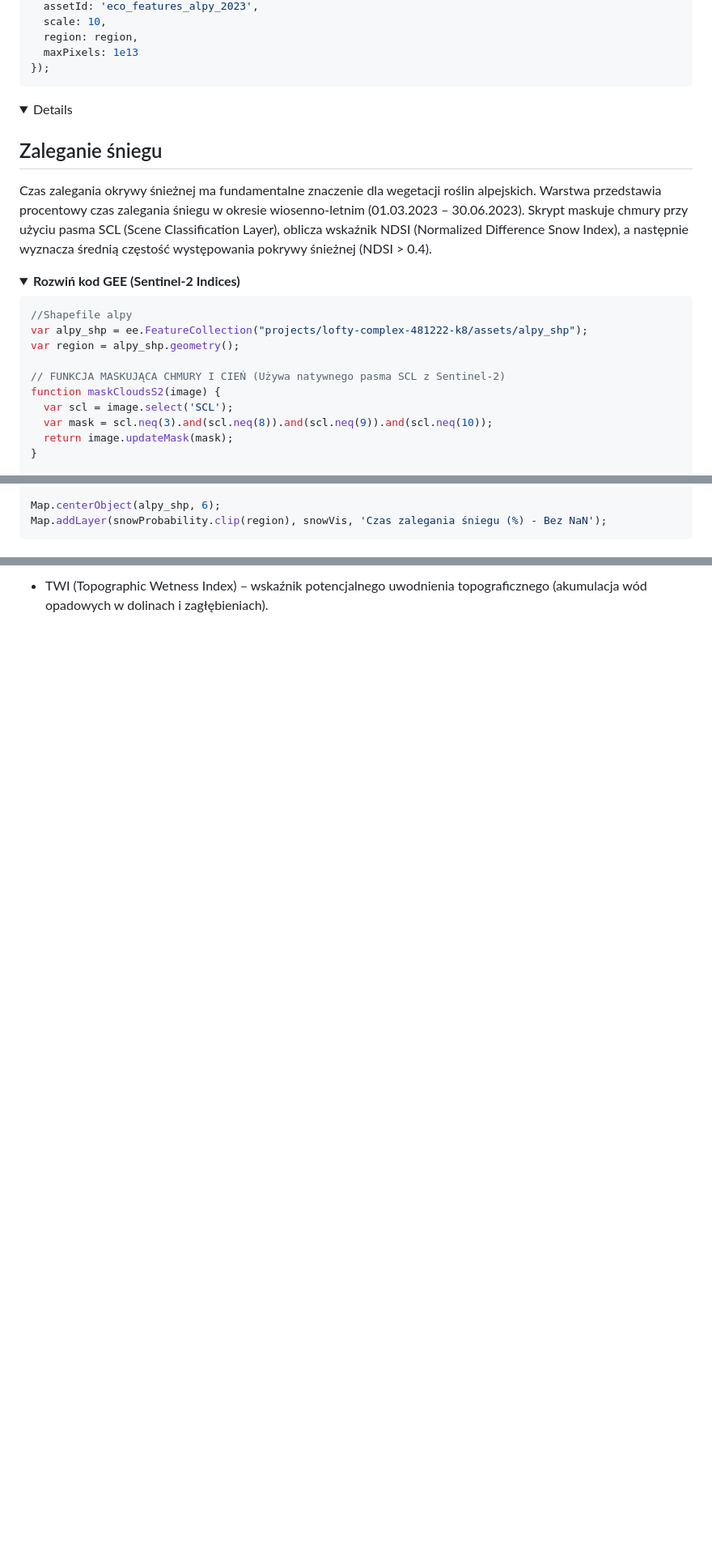
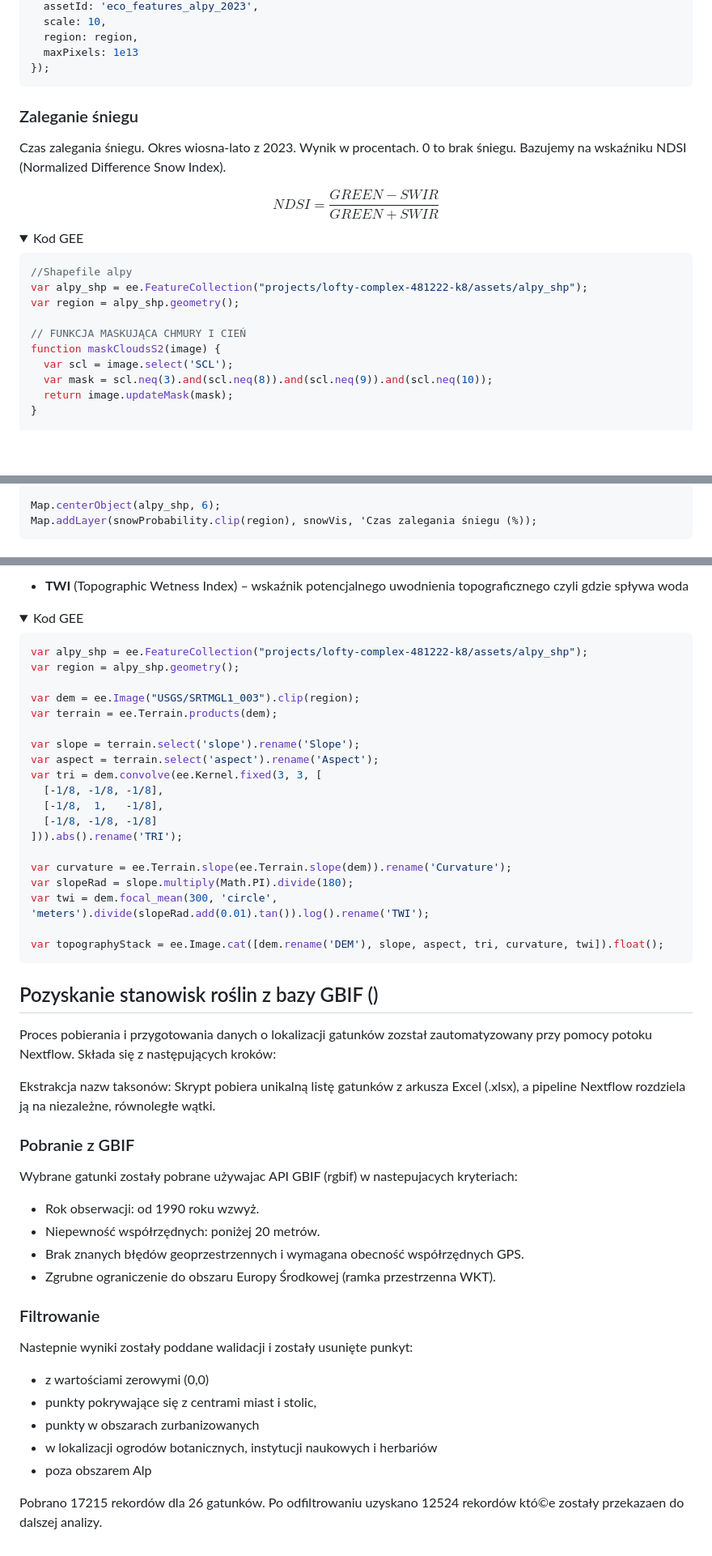
Before and after one commit to Kajsyr/Tatrzanskie-modelowanie, a Markdown page: README.md, 3 parts joined by grey strips. Shown at 81% size. Rendered like a GitHub page; folded sections open; blank space fills up the shorter version.

````diff
--- a/README.md
+++ b/README.md
@@ -88,20 +98,21 @@ Export.image.toAsset({
   maxPixels: 1e13
 });
 ```
-<details>
+</details>
 
-## Zaleganie śniegu
-Czas zalegania okrywy śnieżnej ma fundamentalne znaczenie dla wegetacji roślin alpejskich. Warstwa przedstawia procentowy czas zalegania śniegu w okresie wiosenno-letnim (01.03.2023 – 30.06.2023). Skrypt maskuje chmury przy użyciu pasma SCL (Scene Classification Layer), oblicza wskaźnik NDSI (Normalized Difference Snow Index), a następnie wyznacza średnią częstość występowania pokrywy śnieżnej (NDSI > 0.4).
+### Zaleganie śniegu
+Czas zalegania śniegu. Okres wiosna-lato z 2023. Wynik w procentach. 0 to brak śniegu. Bazujemy na wskaźniku NDSI (Normalized Difference Snow Index).
+<center>$$NDSI=\frac{GREEN-SWIR}{GREEN+SWIR}$$</center>
 
 <details>
-<summary><b>Rozwiń kod GEE (Sentinel-2 Indices)</b></summary>
+<summary>Kod GEE</summary>
 
-```java
+```javascript
 //Shapefile alpy
 var alpy_shp = ee.FeatureCollection("projects/lofty-complex-481222-k8/assets/alpy_shp");
 var region = alpy_shp.geometry();
 
-// FUNKCJA MASKUJĄCA CHMURY I CIEŃ (Używa natywnego pasma SCL z Sentinel-2)
+// FUNKCJA MASKUJĄCA CHMURY I CIEŃ
 function maskCloudsS2(image) {
   var scl = image.select('SCL');
   var mask = scl.neq(3).and(scl.neq(8)).and(scl.neq(9)).and(scl.neq(10));
@@ -139,5 +150,5 @@ var snowVis = {
 };
 
 Map.centerObject(alpy_shp, 6);
-Map.addLayer(snowProbability.clip(region), snowVis, 'Czas zalegania śniegu (%) - Bez NaN');
+Map.addLayer(snowProbability.clip(region), snowVis, 'Czas zalegania śniegu (%));
 ```
@@ -212,2 +290,53 @@ Na bazie numerycznego modelu wysokościowego SRTM (30 m) obliczono zestaw morfom
 
-* TWI (Topographic Wetness Index) – wskaźnik potencjalnego uwodnienia topograficznego (akumulacja wód opadowych w dolinach i zagłębieniach).
+* **TWI** (Topographic Wetness Index) – wskaźnik potencjalnego uwodnienia topograficznego czyli gdzie spływa woda
+
+<details>
+<summary>Kod GEE</summary>
+
+```javascript
+var alpy_shp = ee.FeatureCollection("projects/lofty-complex-481222-k8/assets/alpy_shp");
+var region = alpy_shp.geometry();
+
+var dem = ee.Image("USGS/SRTMGL1_003").clip(region);
+var terrain = ee.Terrain.products(dem);
+
+var slope = terrain.select('slope').rename('Slope');
+var aspect = terrain.select('aspect').rename('Aspect');
+var tri = dem.convolve(ee.Kernel.fixed(3, 3, [
+  [-1/8, -1/8, -1/8],
+  [-1/8,  1,   -1/8],
+  [-1/8, -1/8, -1/8]
+])).abs().rename('TRI');
+
+var curvature = ee.Terrain.slope(ee.Terrain.slope(dem)).rename('Curvature');
+var slopeRad = slope.multiply(Math.PI).divide(180);
+var twi = dem.focal_mean(300, 'circle', 'meters').divide(slopeRad.add(0.01).tan()).log().rename('TWI');
+
+var topographyStack = ee.Image.cat([dem.rename('DEM'), slope, aspect, tri, curvature, twi]).float();
+```
+</details>
+
+
+
+## Pozyskanie stanowisk roślin z bazy GBIF ()
+Proces pobierania i przygotowania danych o lokalizacji gatunków zozstał zautomatyzowany przy pomocy potoku Nextflow. Składa się z następujących kroków:
+
+Ekstrakcja nazw taksonów: Skrypt pobiera unikalną listę gatunków z arkusza Excel (.xlsx), a pipeline Nextflow rozdziela ją na niezależne, równoległe wątki.
+
+### Pobranie z GBIF
+Wybrane gatunki zostały pobrane używajac API GBIF (rgbif) w nastepujacych kryteriach:
+
+* Rok obserwacji: od 1990 roku wzwyż.
+* Niepewność współrzędnych: poniżej 20 metrów.
+* Brak znanych błędów geoprzestrzennych i wymagana obecność współrzędnych GPS.
+* Zgrubne ograniczenie do obszaru Europy Środkowej (ramka przestrzenna WKT).
+
+### Filtrowanie
+Nastepnie wyniki zostały poddane walidacji i zostały usunięte punkyt:
+* z wartościami zerowymi (0,0)
+* punkty pokrywające się z centrami miast i stolic,
+* punkty w obszarach zurbanizowanych
+* w lokalizacji ogrodów botanicznych, instytucji naukowych i herbariów
+* poza obszarem Alp
+
+Pobrano 17215 rekordów dla 26 gatunków. Po odfiltrowaniu uzyskano 12524 rekordów któ©e zostały przekazaen do dalszej analizy.
````
Also changed, not shown: other parts of README.md (+95 -18 lines).
